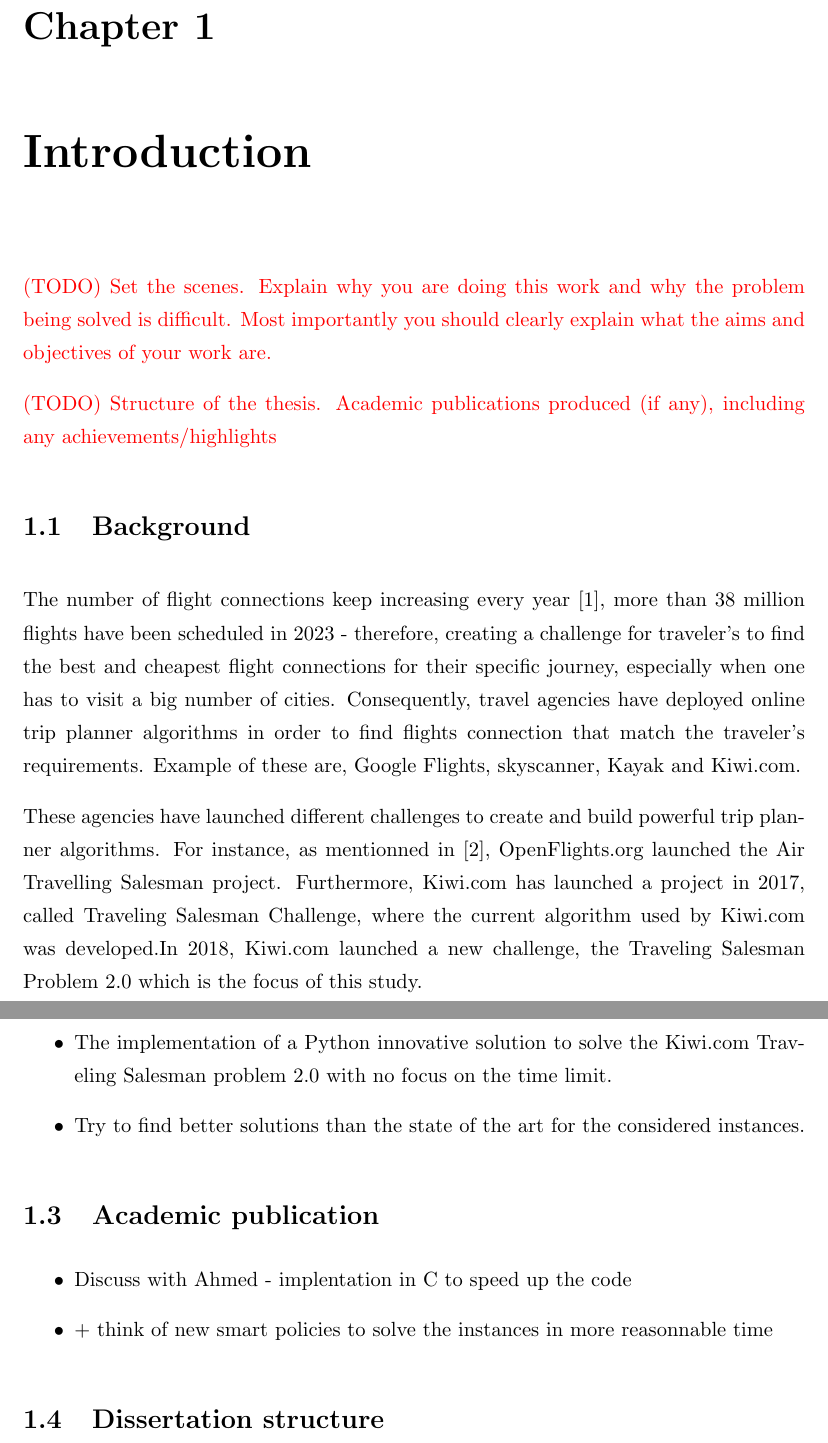
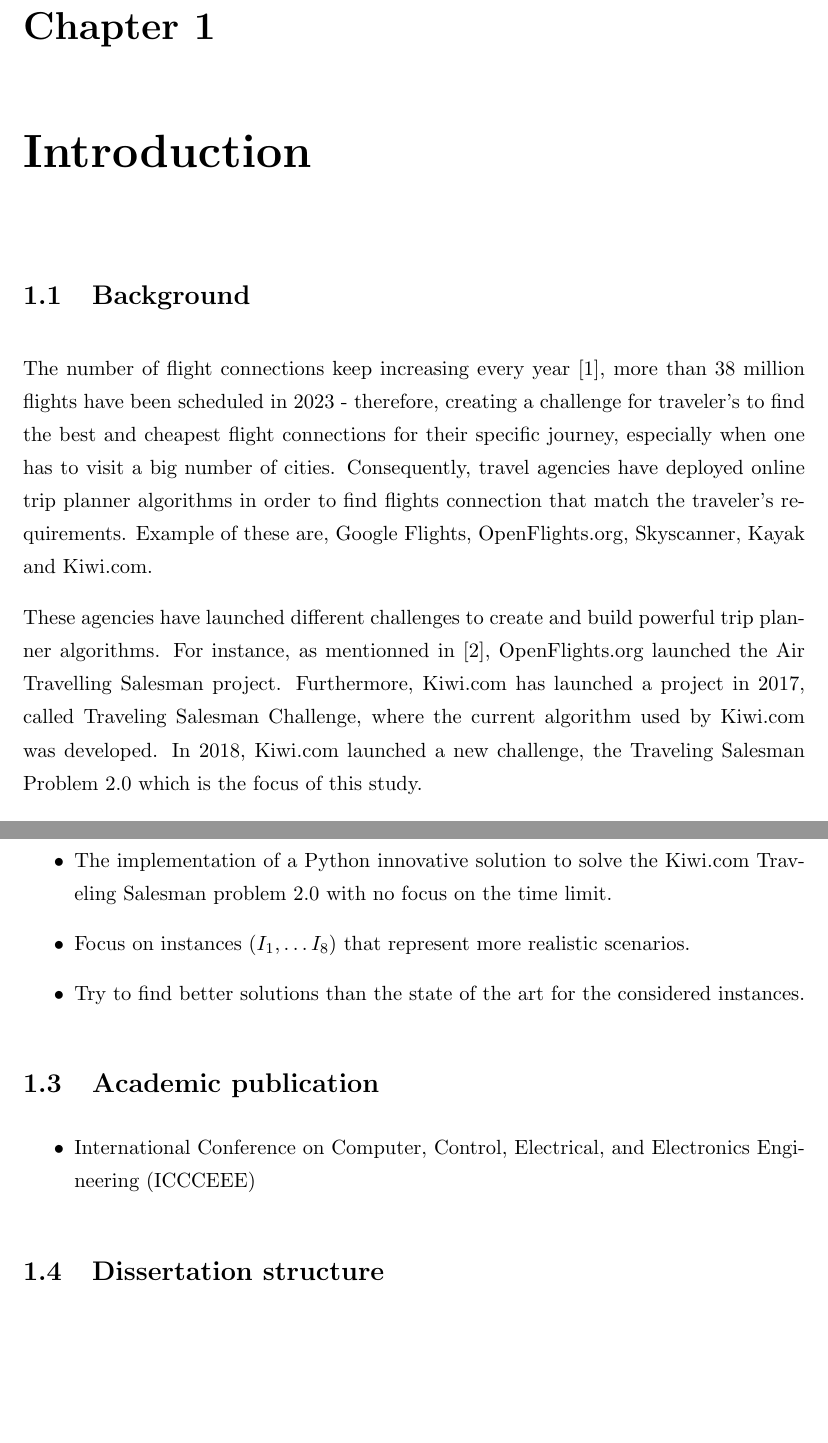
Before and after one commit to adasilva33/LU_Kiwi_TSP_Challenge_2_Thesis, a LaTeX thesis (Report/Thesis-main/main.tex, which reads Report/Thesis-main/Chapters/Chapter1.tex): two parts of pages 12 and 13 of 131 before the commit and two parts of pages 12 and 13 of 130 after it, joined at a grey line, cut so that both start at the same text, the shorter picture padded with empty space. Compiled offline with pdfLaTeX.

Commit message:
Update Chapter1.tex

```diff
--- a/Report/Thesis-main/Chapters/Chapter1.tex
+++ b/Report/Thesis-main/Chapters/Chapter1.tex
@@ -2,16 +2,16 @@
 \label{Chapter1}
 \lhead{Chapter 1. \emph{Introduction}}
 
-\todo{Set the scenes. Explain why you are doing this work and why the problem being solved is difficult. Most importantly you should clearly explain what the aims and objectives of your work are.}
+%\todo{Set the scenes. Explain why you are doing this work and why the problem being solved is difficult. Most importantly you should clearly explain what the aims and objectives of your work are.}
 
-\todo{Structure of the thesis. Academic publications produced (if any), including any achievements/highlights}
+%\todo{Structure of the thesis. Academic publications produced (if any), including any achievements/highlights}
 
 \section{Background}
 
 The number of flight connections keep increasing every year \cite{statista_flights_year}, more than 38 million flights have been scheduled in 2023 - therefore, creating a challenge for traveler's to find the best and cheapest flight connections for their specific journey, especially when one has to visit a big number of cities.
-Consequently, travel agencies have deployed online trip planner algorithms in order to find flights connection that match the traveler's requirements. Example of these are, Google Flights, skyscanner, Kayak and Kiwi.com.
+Consequently, travel agencies have deployed online trip planner algorithms in order to find flights connection that match the traveler's requirements. Example of these are, Google Flights, OpenFlights.org, Skyscanner, Kayak and Kiwi.com.
 
-These agencies have launched different challenges to create and build powerful trip planner algorithms. For instance, as mentionned in \cite{reinforcement_learning_yaro}, OpenFlights.org launched the Air Travelling Salesman project. Furthermore, Kiwi.com has launched a project in 2017, called Traveling Salesman Challenge, where the current algorithm used by Kiwi.com was developed.In 2018, Kiwi.com launched a new challenge, the Traveling Salesman Problem 2.0 which is the focus of this study.
+These agencies have launched different challenges to create and build powerful trip planner algorithms. For instance, as mentionned in \cite{reinforcement_learning_yaro}, OpenFlights.org launched the Air Travelling Salesman project. Furthermore, Kiwi.com has launched a project in 2017, called Traveling Salesman Challenge, where the current algorithm used by Kiwi.com was developed. In 2018, Kiwi.com launched a new challenge, the Traveling Salesman Problem 2.0 which is the focus of this study.
 
 The given problem is a variant of the Traveling Salesman Problem. It can be characteristed as a generalised, assymetric and time dependant TSP.
 A traveler has to visit a list of areas, one per day, given a starting airport and all the possible flight connections between these areas at different days. The goal is to determine what is the cheapest flights connection for the traveler to come back to the starting area. Regarding the number of possible journeys, solving this problem by exploring every single potential solution is impossible. This is why a heuristic approach is often used to solve such TSP problem. In this paper, the Kiwi.com challenge is solved using a Monte Carlo Tree Search.
@@ -20,14 +20,14 @@ A traveler has to visit a list of areas, one per day, given a starting airport a
 The goals of this dissertation are:
 \begin{itemize}
     \item The implementation of a Python innovative solution to solve the Kiwi.com Traveling Salesman problem 2.0 with no focus on the time limit.
+    \item Focus on instances ($I_1,\ldots I_8$) that represent more realistic scenarios.
     \item Try to find better solutions than the state of the art for the considered instances.
 
 \end{itemize}
 
 \section{Academic publication}
 \begin{itemize}
-    \item Discuss with Ahmed - implentation in C to speed up the code
-    \item + think of new smart policies to solve the instances in more reasonnable time
+    \item International Conference on Computer, Control, Electrical, and Electronics Engineering (ICCCEEE)
 \end{itemize}
 
 \section{Dissertation structure}
```
Also changed, not shown: Report/Thesis-main/Chapters/Chapter1.tex (2 more changed lines).
